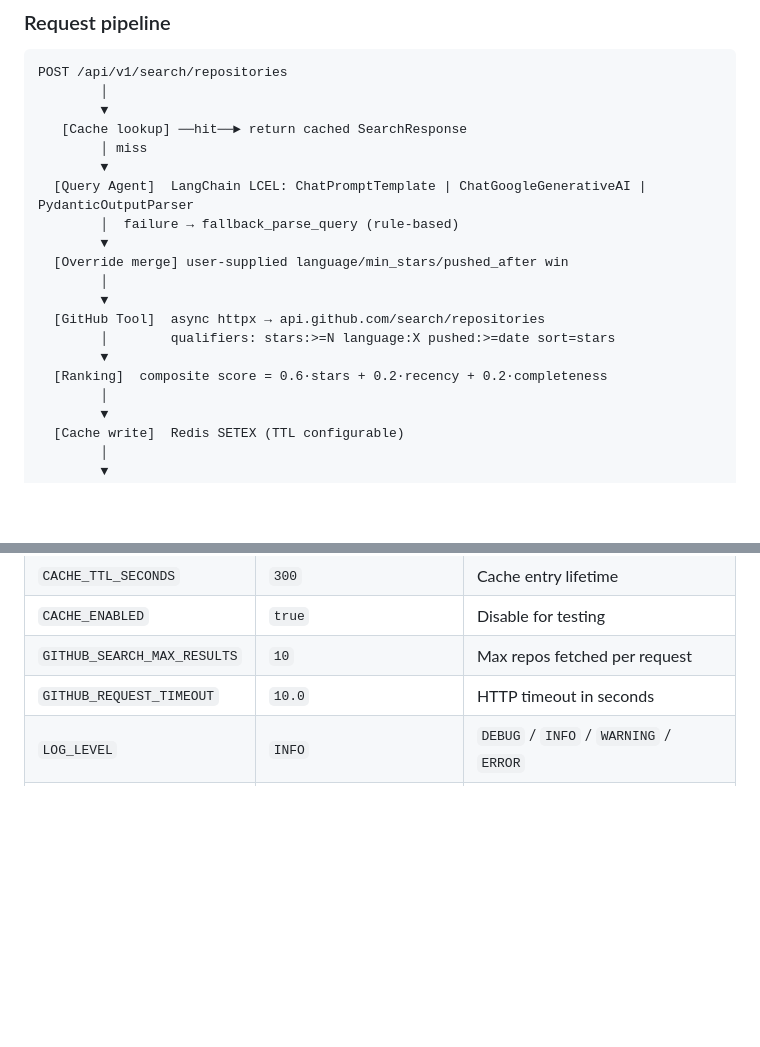
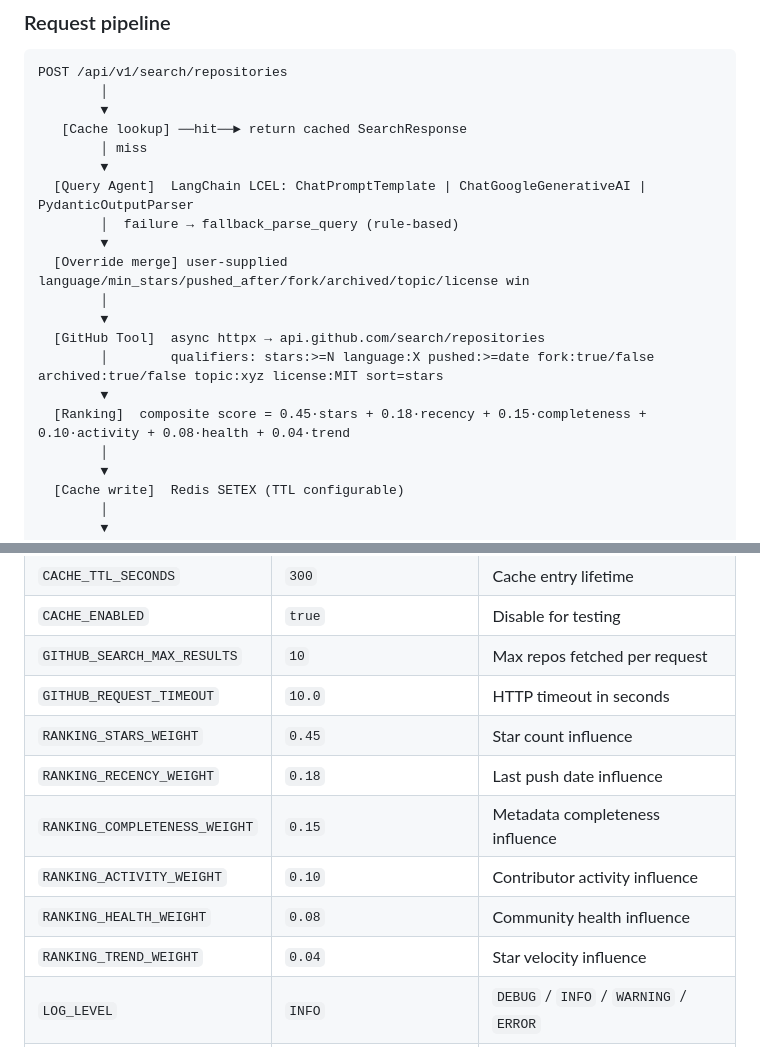
Before and after one commit to geeky-rahul/repo-radar, a Markdown page: README.md, 2 parts joined by grey strips. Drawn GitHub-style; blank space fills up the shorter version.

```diff
--- a/README.md
+++ b/README.md
@@ -44,13 +44,13 @@ POST /api/v1/search/repositories
   [Query Agent]  LangChain LCEL: ChatPromptTemplate | ChatGoogleGenerativeAI | PydanticOutputParser
         │  failure → fallback_parse_query (rule-based)
         ▼
-  [Override merge] user-supplied language/min_stars/pushed_after win
+  [Override merge] user-supplied language/min_stars/pushed_after/fork/archived/topic/license win
         │
         ▼
   [GitHub Tool]  async httpx → api.github.com/search/repositories
-        │        qualifiers: stars:>=N language:X pushed:>=date sort=stars
+        │        qualifiers: stars:>=N language:X pushed:>=date fork:true/false archived:true/false topic:xyz license:MIT sort=stars
         ▼
-  [Ranking]  composite score = 0.6·stars + 0.2·recency + 0.2·completeness
+  [Ranking]  composite score = 0.45·stars + 0.18·recency + 0.15·completeness + 0.10·activity + 0.08·health + 0.04·trend
         │
         ▼
   [Cache write]  Redis SETEX (TTL configurable)
@@ -196,6 +212,12 @@ RANKING_COMPLETENESS_WEIGHT=0.2
 | `CACHE_ENABLED` | `true` | Disable for testing |
 | `GITHUB_SEARCH_MAX_RESULTS` | `10` | Max repos fetched per request |
 | `GITHUB_REQUEST_TIMEOUT` | `10.0` | HTTP timeout in seconds |
+| `RANKING_STARS_WEIGHT` | `0.45` | Star count influence |
+| `RANKING_RECENCY_WEIGHT` | `0.18` | Last push date influence |
+| `RANKING_COMPLETENESS_WEIGHT` | `0.15` | Metadata completeness influence |
+| `RANKING_ACTIVITY_WEIGHT` | `0.10` | Contributor activity influence |
+| `RANKING_HEALTH_WEIGHT` | `0.08` | Community health influence |
+| `RANKING_TREND_WEIGHT` | `0.04` | Star velocity influence |
 | `LOG_LEVEL` | `INFO` | `DEBUG` / `INFO` / `WARNING` / `ERROR` |
 | `APP_ENV` | `development` | Set to `development` for local runs (pretty logs) |
 
```
Also changed, not shown: other parts of README.md (+26 -10 lines).
